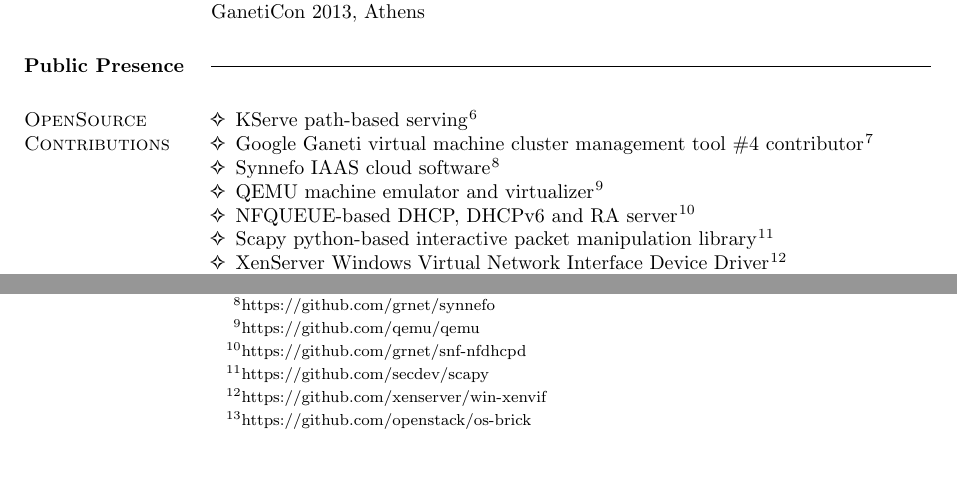
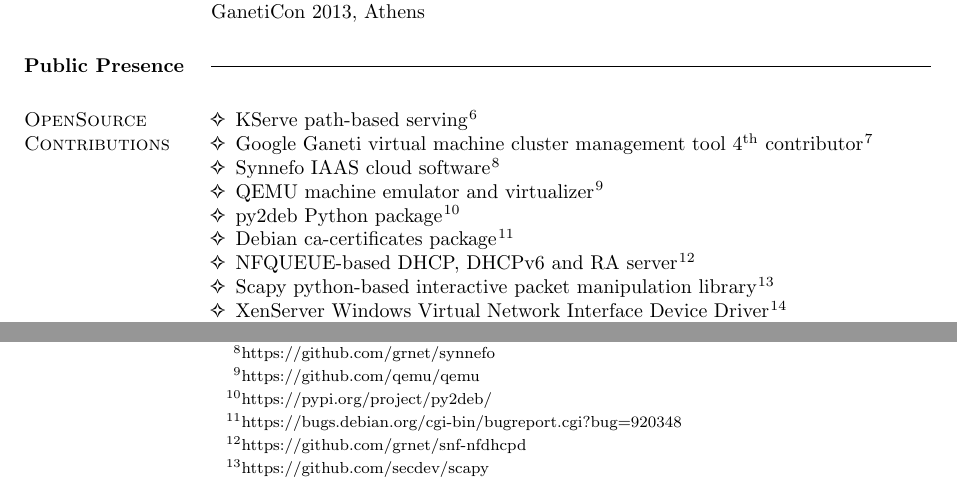
Before and after one commit to dimara/cv, a LaTeX CV (cv.tex): two parts of pages 2 and 4 of 4, joined at a grey line, cut so that both start at the same text. Compiled offline with pdfLaTeX.

Commit message:
Add couple of open source contributions
Signed-off-by: Dimitris Aragiorgis <dimitris.aragiorgis@gmail.com>

```diff
--- a/cv.tex
+++ b/cv.tex
@@ -137,11 +137,15 @@
 \item
   KServe path-based serving \footnote{https://github.com/kserve/kserve}
 \item
-  Google Ganeti virtual machine cluster management tool \#4 contributor \footnote{https://github.com/ganeti/ganeti}
+  Google Ganeti virtual machine cluster management tool \nth{4} contributor \footnote{https://github.com/ganeti/ganeti}
 \item
   Synnefo IAAS cloud software \footnote{https://github.com/grnet/synnefo}
 \item
   QEMU machine emulator and virtualizer \footnote{https://github.com/qemu/qemu}
+\item
+  py2deb Python package \footnote{https://pypi.org/project/py2deb/}
+\item
+  Debian ca-certificates package\footnote{https://bugs.debian.org/cgi-bin/bugreport.cgi?bug=920348}
 \item
   NFQUEUE-based DHCP, DHCPv6 and RA server \footnote{https://github.com/grnet/snf-nfdhcpd}
 \item
```
